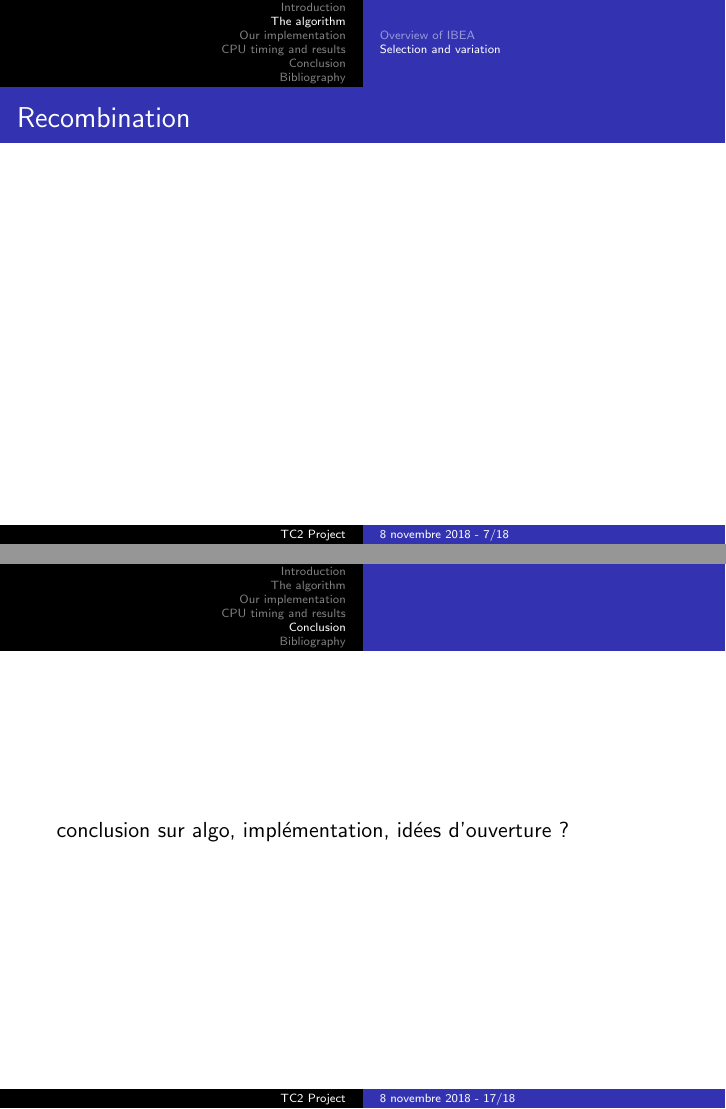
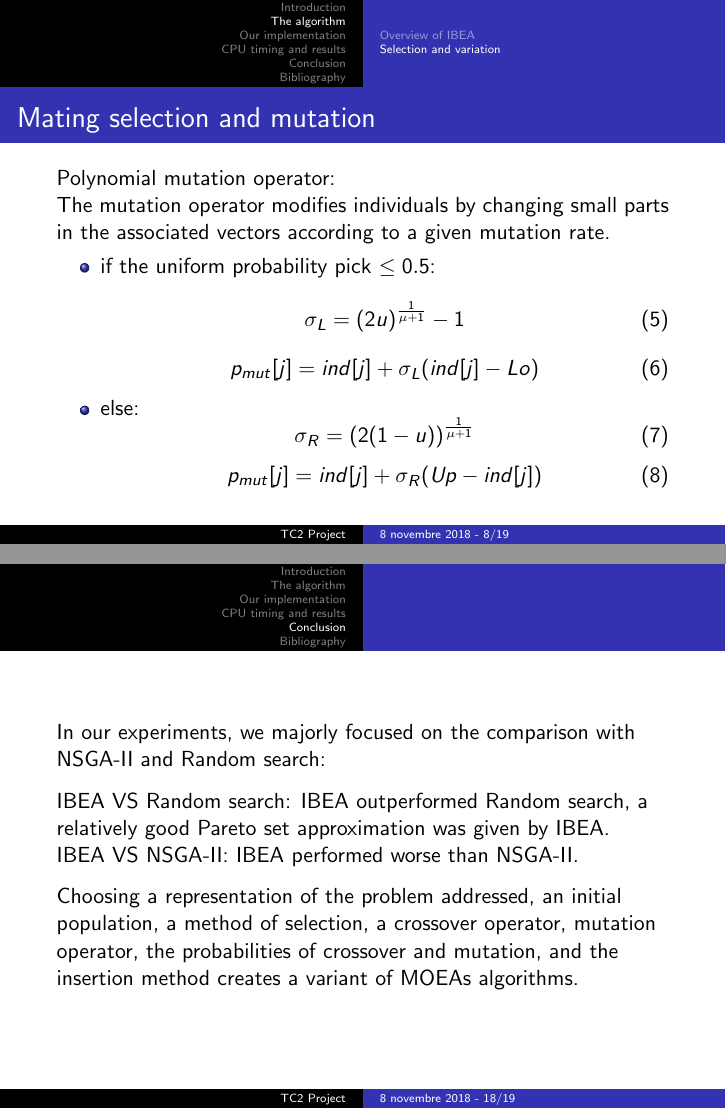
Before and after one commit to RobinKD/Projet-Opti, LaTeX slides (slidesOralPresentation/TheGroup1_IntroToOpt_Slides.tex): pages 7 and 17 of 18 before the commit and pages 8 and 18 of 19 after it, joined at a grey line. Compiled offline with pdfLaTeX.

Commit message:
With conclusion, variation and mutation parts

```diff
--- a/slidesOralPresentation/TheGroup1_IntroToOpt_Slides.tex
+++ b/slidesOralPresentation/TheGroup1_IntroToOpt_Slides.tex
@@ -89,0 +92 @@ Black-Box Optimization Benchmarking\\ with the COCO platform\\ - \\Multiobjectiv
+\item if the uniform probability pick $\leq 0.5$:
@@ -91,7 +118,27 @@ Black-Box Optimization Benchmarking\\ with the COCO platform\\ - \\Multiobjectiv
 \end{frame}
 
 \begin{frame}
-\frametitle{Recombination}
+\frametitle{Mating selection and mutation}
+Polynomial mutation operator:
+
+The mutation operator modifies individuals by changing small parts in the associated vectors according to a given mutation rate.
+
+\begin{itemize}
+\item if the uniform probability pick $\leq 0.5$:
+\begin{equation}
+\sigma_L = (2u)^{\frac{1}{\mu +1}}-1
+\end{equation}
+\begin{equation}
+p_{mut}[j] = ind[j] + \sigma_L(ind[j]-Lo)
+\end{equation}
+\item else:
+\begin{equation}
+\sigma_R = (2(1-u))^{\frac{1}{\mu +1}}
+\end{equation}
+\begin{equation}
+p_{mut}[j] = ind[j] + \sigma_R(Up-ind[j])
+\end{equation}
+\end{itemize}
 
 \end{frame}
 
@@ -205,7 +252,17 @@ Black-Box Optimization Benchmarking\\ with the COCO platform\\ - \\Multiobjectiv
 
 \section{Conclusion}
 \begin{frame}
-conclusion sur algo, implémentation, idées d'ouverture ?
+In our experiments, we majorly focused on the
+comparison with NSGA-II and Random search:
+\vskip 0.1in
+IBEA VS Random search: IBEA outperformed Random search, a relatively good Pareto set approximation was given by IBEA.
+
+IBEA VS NSGA-II: IBEA performed worse than NSGA-II.
+\vskip 0.1in
+Choosing a representation of the problem
+addressed, an initial population, a method of selection, a crossover operator,
+mutation operator, the probabilities of crossover and mutation, and the
+insertion method creates a variant of MOEAs algorithms.
 \end{frame}
 
 \section{Bibliography}
```
Also changed, not shown: slidesOralPresentation/TheGroup1_IntroToOpt_Slides.pdf, slidesOralPresentation/TheGroup1_IntroToOpt_Slides.tex (28 more changed lines).
